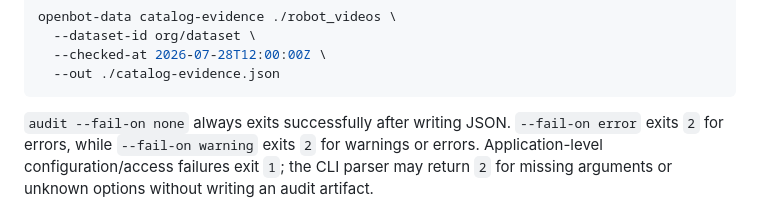
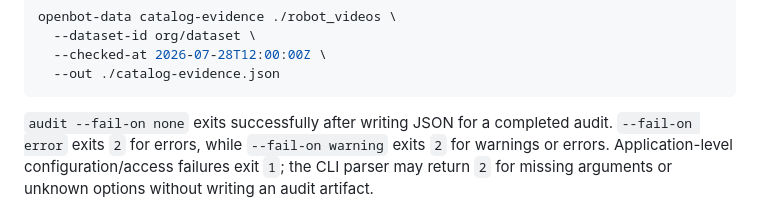
Before and after one commit to openbotai/openbot-data, a Markdown page: docs/getting-started.md, the part around the change. Drawn GitHub-style.

````diff
--- a/docs/getting-started.md
+++ b/docs/getting-started.md
@@ -115,7 +115,8 @@ openbot-data catalog-evidence ./robot_videos \
   --out ./catalog-evidence.json
 ```
 
-`audit --fail-on none` always exits successfully after writing JSON.
+`audit --fail-on none` exits successfully after writing JSON for a completed
+audit.
 `--fail-on error` exits `2` for errors, while `--fail-on warning` exits `2` for
 warnings or errors. Application-level configuration/access failures exit `1`;
 the CLI parser may return `2` for missing arguments or unknown options without
````
Also changed, not shown: CHANGELOG.md (+1 -1 lines), docs/api-reference.md (+33 -1 lines).
